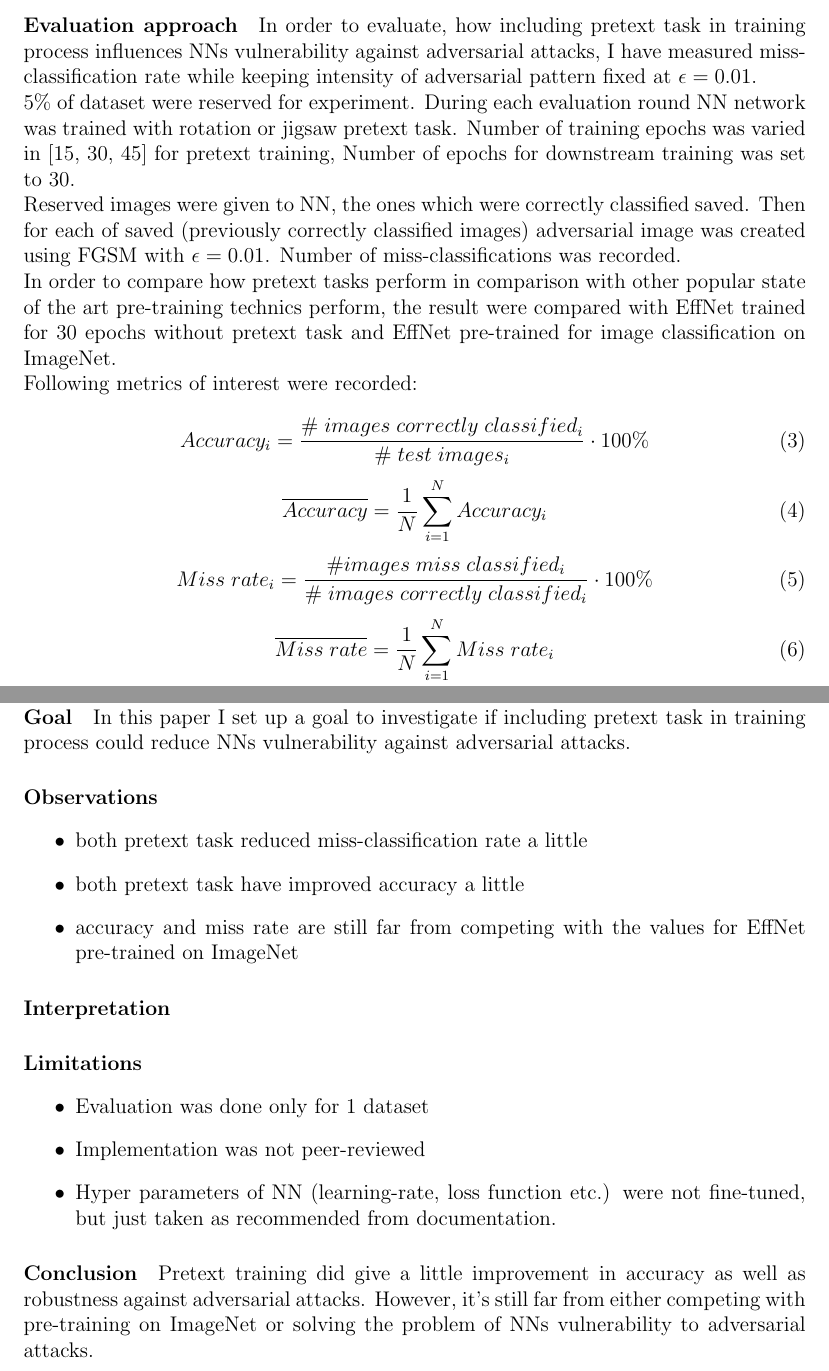
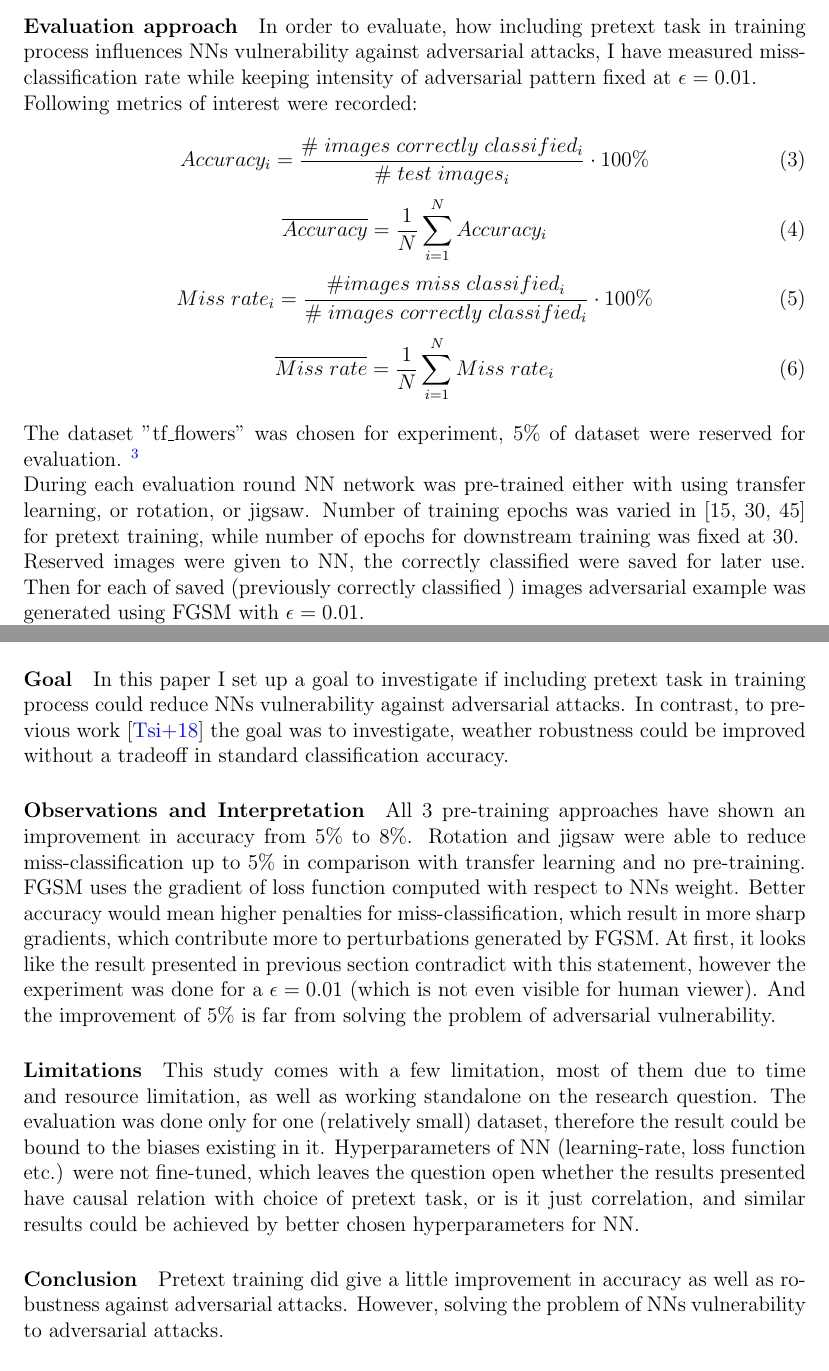
Before and after one commit to Goofy-Goof/ISS, a LaTeX document (paper/main.tex, which reads paper/discussion.tex, paper/intro.tex): two parts of pages 5 and 8 of 9, joined at a grey line, cut so that both start at the same text. Compiled offline with pdfLaTeX.

Commit message:
a bit more text

```diff
--- a/paper/discussion.tex
+++ b/paper/discussion.tex
@@ -3,25 +3,27 @@
 \paragraph{Goal}
 In this paper I set up a goal to investigate if including pretext task in training process could reduce NNs
 vulnerability against adversarial attacks.
+In contrast, to previous work~\cite{https://doi.org/10.48550/arxiv.1805.12152} the goal was to investigate, weather
+robustness could be improved without a tradeoff in standard classification accuracy.
 
-\paragraph{Observations}
-\begin{itemize}
-    \item both pretext task reduced miss-classification rate a little
-    \item both pretext task have improved accuracy a little
-    \item accuracy and miss rate are still far from competing with the values for EffNet pre-trained on ImageNet
-\end{itemize}
-
-\paragraph{Interpretation}
+\paragraph{Observations and Interpretation}
+All 3 pre-training approaches have shown an improvement in accuracy from 5\% to 8\%.
+Rotation and jigsaw were able to reduce miss-classification up to 5\% in comparison with transfer learning and no pre-training.
+FGSM uses the gradient of loss function computed with respect to NNs weight.
+Better accuracy would mean higher penalties for miss-classification, which result in more sharp gradients, which
+contribute more to perturbations generated by FGSM.
+At first, it looks like the result presented in previous section contradict with this statement, however
+the experiment was done for a $\epsilon = 0.01$ (which is not even visible for human viewer).
+And the improvement of 5\% is far from solving the problem of adversarial vulnerability.
 
 \paragraph{Limitations}
-\begin{itemize}
-    \item Evaluation was done only for 1 dataset
-    \item Implementation was not peer-reviewed
-    \item Hyper parameters of NN (learning-rate, loss function etc.) were not fine-tuned,
-    but just taken as recommended from documentation.
-\end{itemize}
+This study comes with a few limitation,
+most of them due to time and resource limitation, as well as working standalone on the research question.
+The evaluation was done only for one (relatively small) dataset, therefore the result could be bound to the biases existing in it.
+Hyperparameters of NN (learning-rate, loss function etc.) were not fine-tuned, which leaves the question open whether the
+results presented have causal relation with choice of pretext task, or is it just correlation, and similar results could
+be achieved by better chosen hyperparameters for NN.
 
 \paragraph{Conclusion}
 Pretext training did give a little improvement in accuracy as well as robustness against adversarial attacks.
-However, it's still far from either competing with pre-training on ImageNet or solving the problem of NNs vulnerability
-to adversarial attacks.
+However, solving the problem of NNs vulnerability to adversarial attacks.
--- a/paper/intro.tex
+++ b/paper/intro.tex
@@ -151,21 +164,9 @@ Resulting adversarial image was then clipped by value, so each pixel value stays
 as required for RGB color encoding.
 For detailed implementation please refer to \href{https://github.com/Goofy-Goof/ISS/blob/33a2ad40b779ff230aae31c29d2edc2cf5d90406/impl/util/adversarial.py}{GitHub/adversarial.py}
 
-
 \paragraph{Evaluation approach}
 In order to evaluate, how including pretext task in training process influences NNs vulnerability against adversarial attacks,
 I have measured miss-classification rate while keeping intensity of adversarial pattern fixed at $\epsilon = 0.01$.
-\\
-5\% of dataset were reserved for experiment.
-During each evaluation round NN network was trained with rotation or jigsaw pretext task.
-Number of training epochs was varied in [15, 30, 45] for pretext training, Number of epochs for downstream training was set to 30.
-\\
-Reserved images were given to NN, the ones which were correctly classified saved.
-Then for each of saved (previously correctly classified images) adversarial image was created using FGSM with $\epsilon = 0.01$.
-Number of miss-classifications was recorded.
-\\
-In order to compare how pretext tasks perform in comparison with other popular state of the art pre-training technics perform,
-the result were compared with EffNet trained for 30 epochs without pretext task and EffNet pre-trained for image classification on ImageNet.
 \\
 Following metrics of interest were recorded:
 
@@ -181,3 +182,15 @@ Following metrics of interest were recorded:
 \begin{equation}
     \overline{Miss \; rate} = \frac{1}{N}  \sum_{i=1}^{N}{Miss \; rate_i}
 \end{equation}
+\\
+The dataset "tf\_flowers" was chosen for experiment, 5\% of dataset were reserved for evaluation.
+\footnote{For information about "tf\_flowers" please refer to \href{https://www.tensorflow.org/datasets/catalog/tf_flowers}{TF/tf_flowers}}
+\\
+During each evaluation round NN network was pre-trained either with using transfer learning, or rotation, or jigsaw.
+Number of training epochs was varied in [15, 30, 45] for pretext training, while number of epochs for downstream
+training was fixed at 30.
+\\
+Reserved images were given to NN, the correctly classified were saved for later use.
+Then for each of saved (previously correctly classified ) images adversarial example was generated using FGSM with $\epsilon = 0.01$.
+\\
+Number of correct classifications, as well as number of miss-classifications were recorded in the end of each round.
```
Also changed, not shown: paper/intro.tex (19 more changed lines).
